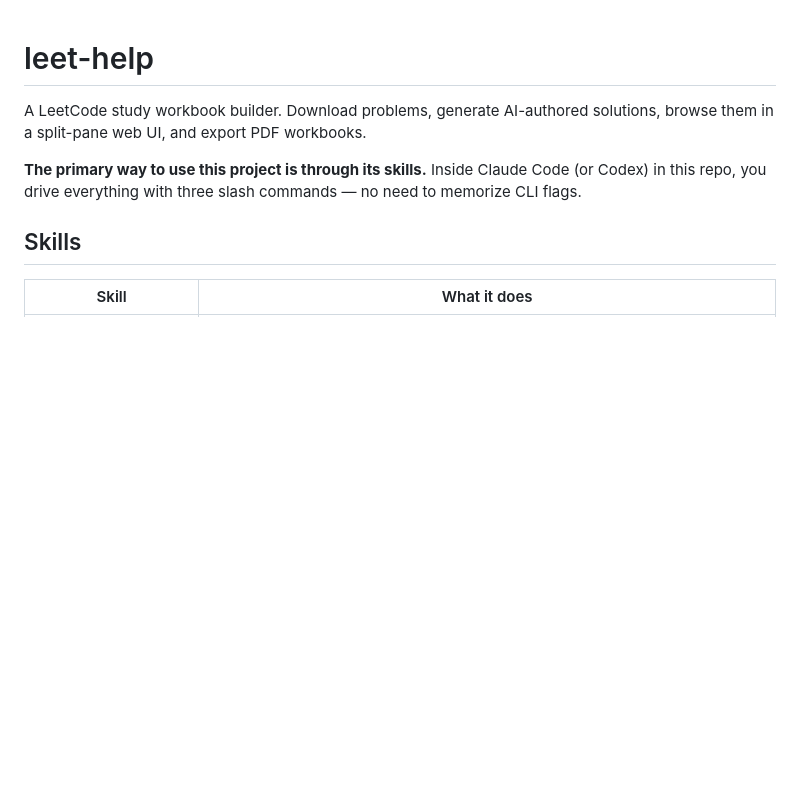
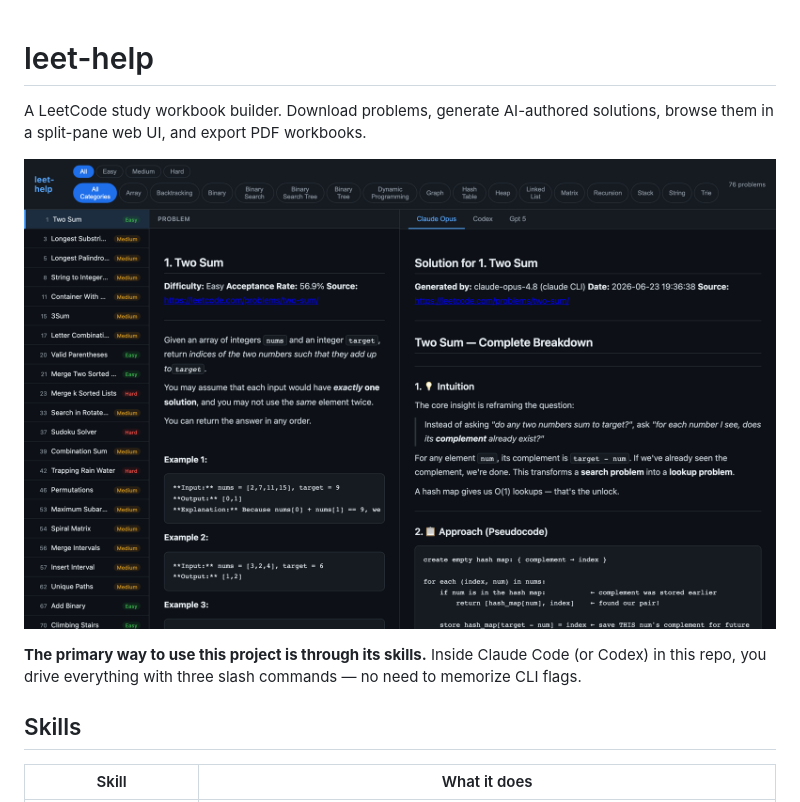
Before and after one commit to hafiz-ahsan/leet-help, a Markdown page: README.md, the part around the change. GitHub-like rendering; pictures changed too: docs/screenshot.png (added); blank space fills up the shorter version.

Commit message:
Add web UI screenshot to README
Captured via Playwright showing the split-pane layout: problem list,
problem statement, and Claude Opus solution with syntax highlighting.

Co-Authored-By: Claude Opus 4.8 <noreply@anthropic.com>

```diff
--- a/README.md
+++ b/README.md
@@ -1,6 +1,8 @@
 # leet-help
 
 A LeetCode study workbook builder. Download problems, generate AI-authored solutions, browse them in a split-pane web UI, and export PDF workbooks.
+
+![leet-help web UI](docs/screenshot.png)
 
 **The primary way to use this project is through its skills.** Inside Claude Code (or Codex) in this repo, you drive everything with three slash commands — no need to memorize CLI flags.
 
```
